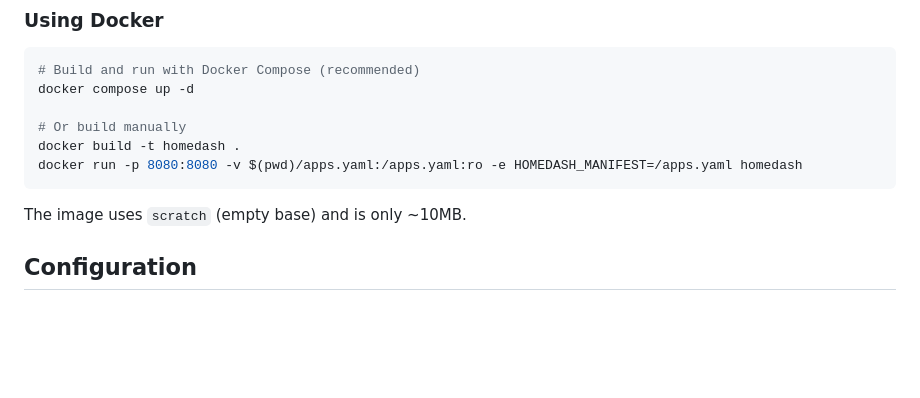
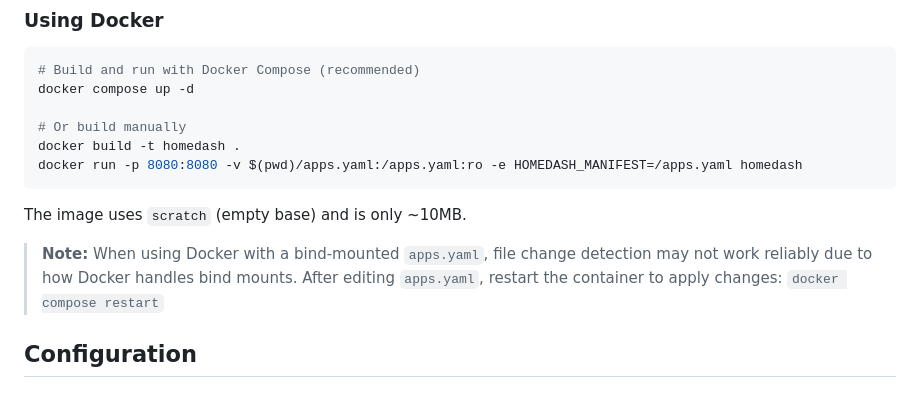
Before and after one commit to jlandersen/homedash, a Markdown page: README.md, the part around the change. Rendered like a GitHub page; blank space fills up the shorter version.

Commit message:
Add note about Docker bind mount file watching limitation

````diff
--- a/README.md
+++ b/README.md
@@ -53,6 +53,8 @@ docker run -p 8080:8080 -v $(pwd)/apps.yaml:/apps.yaml:ro -e HOMEDASH_MANIFEST=/
 ```
 
 The image uses `scratch` (empty base) and is only ~10MB.
+
+> **Note:** When using Docker with a bind-mounted `apps.yaml`, file change detection may not work reliably due to how Docker handles bind mounts. After editing `apps.yaml`, restart the container to apply changes: `docker compose restart`
 
 ## Configuration
 
````
